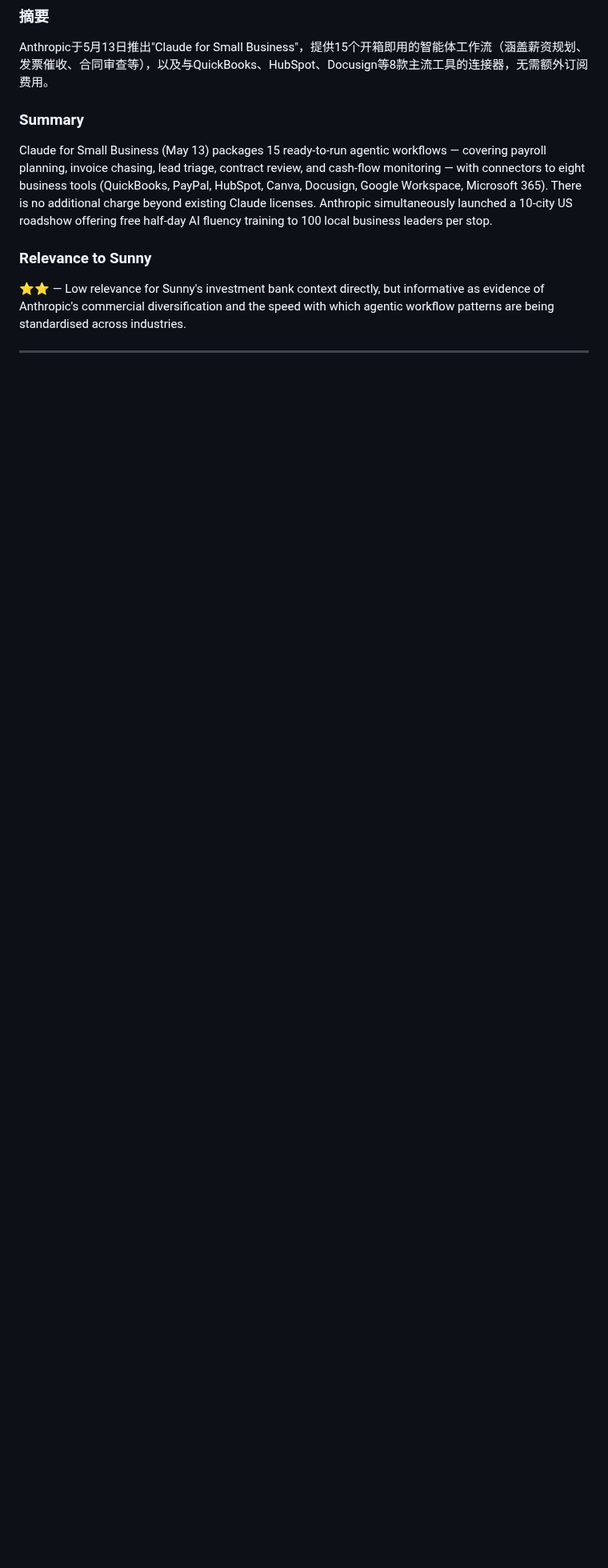
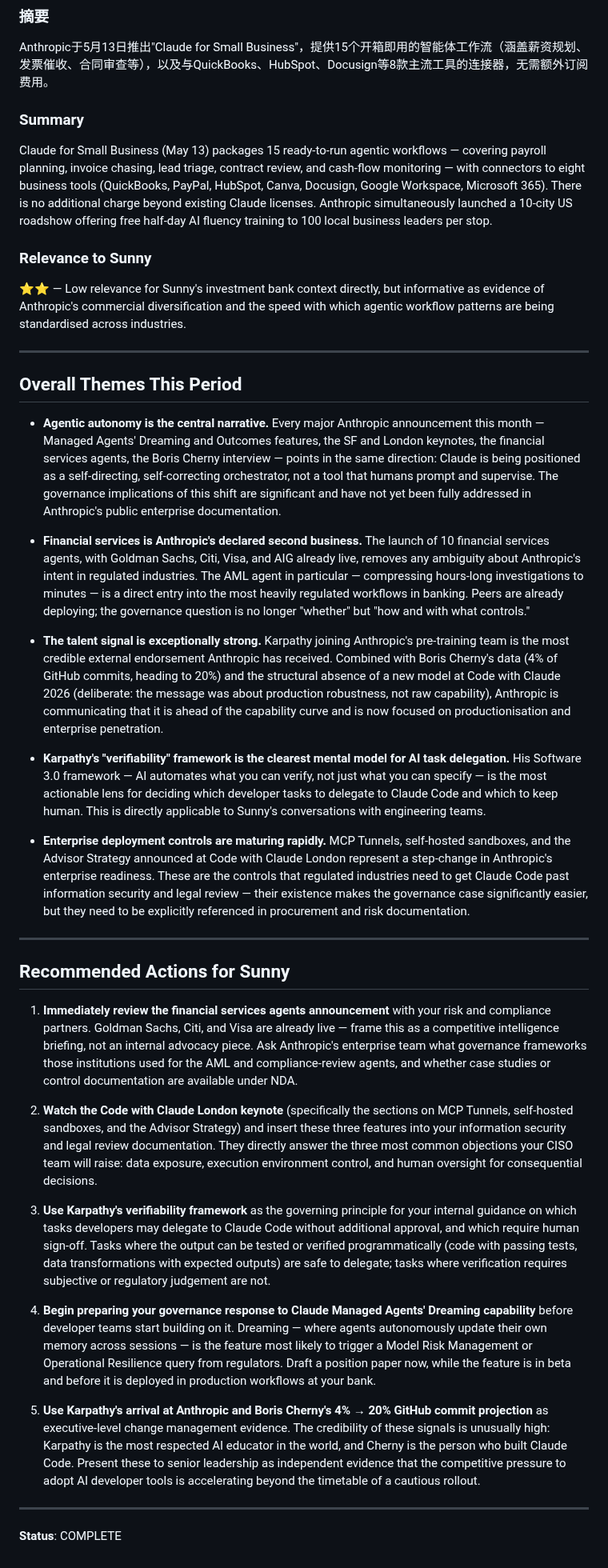
Before and after one commit to Sunnylittlehand/ClaudeCode, a Markdown page: anthropic-research/sessions-2026-05-27.md, the part around the change. Shown at 80% size. Drawn GitHub-style; blank space fills up the shorter version.

Commit message:
Complete AI intelligence report 2026-05-27

```diff
--- a/anthropic-research/sessions-2026-05-27.md
+++ b/anthropic-research/sessions-2026-05-27.md
@@ -226,3 +226,33 @@ Claude for Small Business (May 13) packages 15 ready-to-run agentic workflows
 ⭐⭐ — Low relevance for Sunny's investment bank context directly, but informative as evidence of Anthropic's commercial diversification and the speed with which agentic workflow patterns are being standardised across industries.
 
 ---
+
+## Overall Themes This Period
+
+- **Agentic autonomy is the central narrative.** Every major Anthropic announcement this month — Managed Agents' Dreaming and Outcomes features, the SF and London keynotes, the financial services agents, the Boris Cherny interview — points in the same direction: Claude is being positioned as a self-directing, self-correcting orchestrator, not a tool that humans prompt and supervise. The governance implications of this shift are significant and have not yet been fully addressed in Anthropic's public enterprise documentation.
+
+- **Financial services is Anthropic's declared second business.** The launch of 10 financial services agents, with Goldman Sachs, Citi, Visa, and AIG already live, removes any ambiguity about Anthropic's intent in regulated industries. The AML agent in particular — compressing hours-long investigations to minutes — is a direct entry into the most heavily regulated workflows in banking. Peers are already deploying; the governance question is no longer "whether" but "how and with what controls."
+
+- **The talent signal is exceptionally strong.** Karpathy joining Anthropic's pre-training team is the most credible external endorsement Anthropic has received. Combined with Boris Cherny's data (4% of GitHub commits, heading to 20%) and the structural absence of a new model at Code with Claude 2026 (deliberate: the message was about production robustness, not raw capability), Anthropic is communicating that it is ahead of the capability curve and is now focused on productionisation and enterprise penetration.
+
+- **Karpathy's "verifiability" framework is the clearest mental model for AI task delegation.** His Software 3.0 framework — AI automates what you can verify, not just what you can specify — is the most actionable lens for deciding which developer tasks to delegate to Claude Code and which to keep human. This is directly applicable to Sunny's conversations with engineering teams.
+
+- **Enterprise deployment controls are maturing rapidly.** MCP Tunnels, self-hosted sandboxes, and the Advisor Strategy announced at Code with Claude London represent a step-change in Anthropic's enterprise readiness. These are the controls that regulated industries need to get Claude Code past information security and legal review — their existence makes the governance case significantly easier, but they need to be explicitly referenced in procurement and risk documentation.
+
+---
+
+## Recommended Actions for Sunny
+
+1. **Immediately review the financial services agents announcement** with your risk and compliance partners. Goldman Sachs, Citi, and Visa are already live — frame this as a competitive intelligence briefing, not an internal advocacy piece. Ask Anthropic's enterprise team what governance frameworks those institutions used for the AML and compliance-review agents, and whether case studies or control documentation are available under NDA.
+
+2. **Watch the Code with Claude London keynote** (specifically the sections on MCP Tunnels, self-hosted sandboxes, and the Advisor Strategy) and insert these three features into your information security and legal review documentation. They directly answer the three most common objections your CISO team will raise: data exposure, execution environment control, and human oversight for consequential decisions.
+
+3. **Use Karpathy's verifiability framework** as the governing principle for your internal guidance on which tasks developers may delegate to Claude Code without additional approval, and which require human sign-off. Tasks where the output can be tested or verified programmatically (code with passing tests, data transformations with expected outputs) are safe to delegate; tasks where verification requires subjective or regulatory judgement are not.
+
+4. **Begin preparing your governance response to Claude Managed Agents' Dreaming capability** before developer teams start building on it. Dreaming — where agents autonomously update their own memory across sessions — is the feature most likely to trigger a Model Risk Management or Operational Resilience query from regulators. Draft a position paper now, while the feature is in beta and before it is deployed in production workflows at your bank.
+
+5. **Use Karpathy's arrival at Anthropic and Boris Cherny's 4% → 20% GitHub commit projection** as executive-level change management evidence. The credibility of these signals is unusually high: Karpathy is the most respected AI educator in the world, and Cherny is the person who built Claude Code. Present these to senior leadership as independent evidence that the competitive pressure to adopt AI developer tools is accelerating beyond the timetable of a cautious rollout.
+
+---
+
+**Status**: COMPLETE
```
